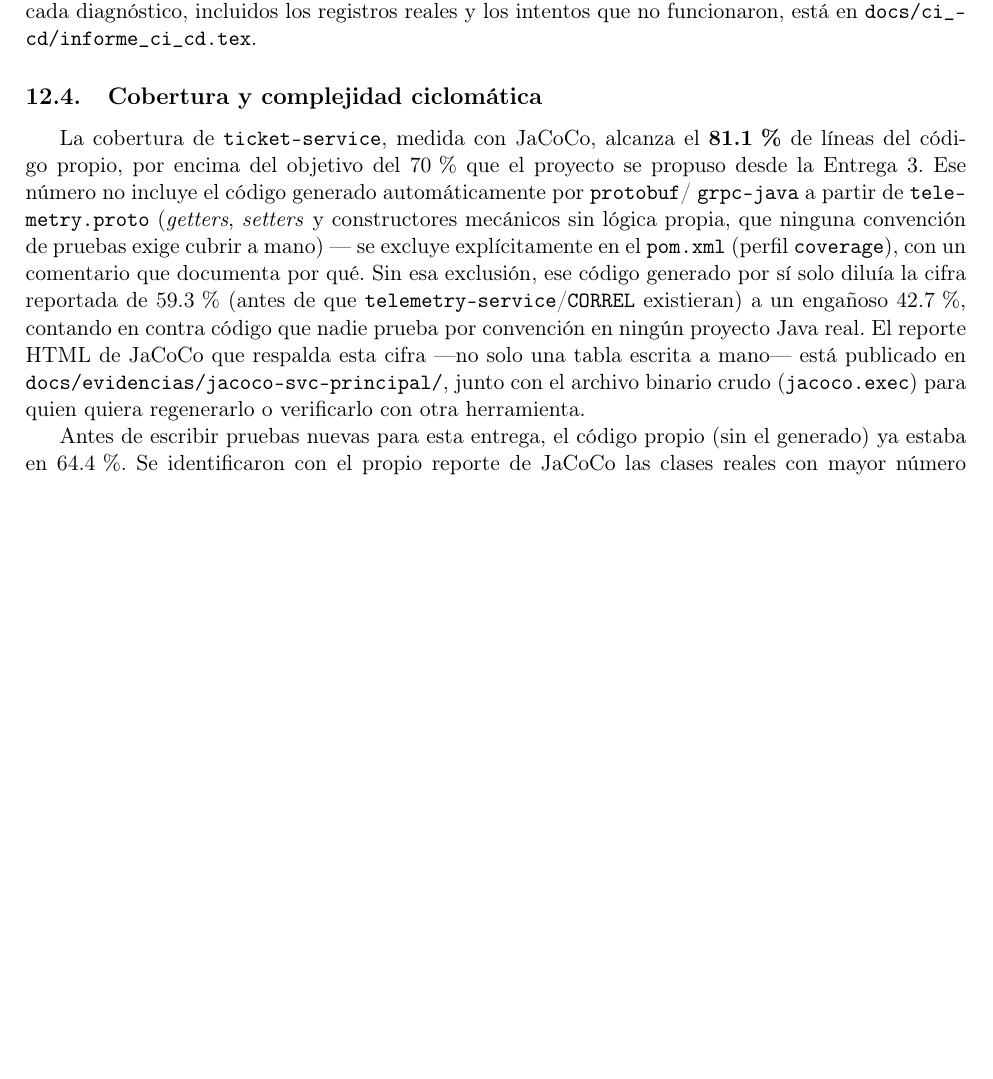
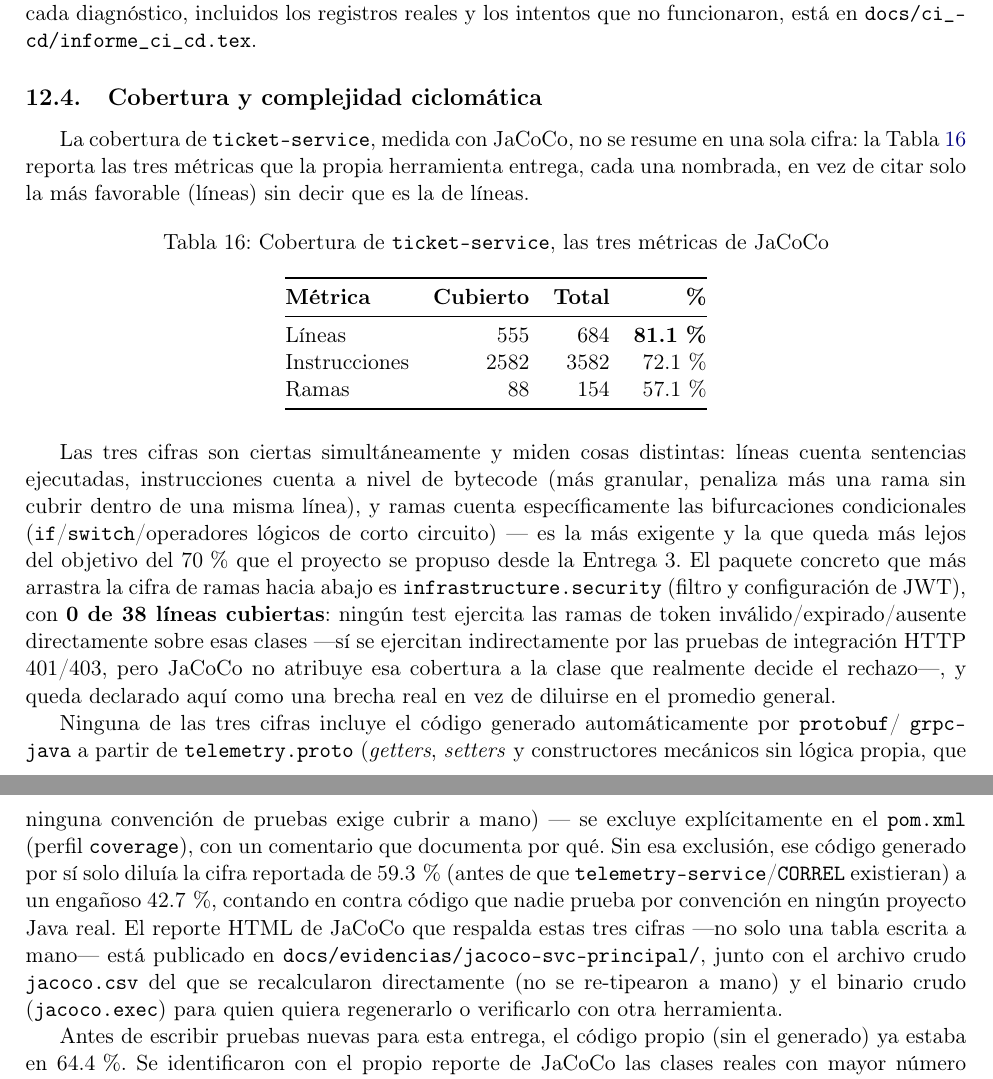
Before and after one commit to carlospatroner-boop/PFC-SOPORTE-ISP, a LaTeX paper (docs/latex/main.tex, which reads docs/latex/secciones/pruebas_cicd.tex): part of page 39 of 54 before the commit and two parts of pages 39 and 40 of 54 after it, the two joined at a grey line, cut so that both start at the same text, the shorter picture padded with empty space. Compiled offline with pdfLaTeX.

Commit message:
docs(informe): reporta cobertura completa (lineas + instrucciones + ramas)

```diff
--- a/docs/latex/secciones/pruebas_cicd.tex
+++ b/docs/latex/secciones/pruebas_cicd.tex
@@ -134,19 +134,50 @@ funcionaron, está en \texttt{docs/ci\_cd/informe\_ci\_cd.tex}.
 
 \subsection{Cobertura y complejidad ciclomática}
 
-La cobertura de \texttt{ticket-service}, medida con JaCoCo, alcanza el \textbf{81.1\,\%} de
-líneas del código propio, por encima del objetivo del 70\,\% que el proyecto se propuso desde la
-Entrega 3. Ese número no incluye el código generado automáticamente por \texttt{protobuf}/
+La cobertura de \texttt{ticket-service}, medida con JaCoCo, no se resume en una sola cifra:
+la Tabla~\ref{tab:cobertura-completa} reporta las tres métricas que la propia herramienta
+entrega, cada una nombrada, en vez de citar solo la más favorable (líneas) sin decir que es la
+de líneas.
+
+\begin{table}[H]
+\centering
+\caption{Cobertura de \texttt{ticket-service}, las tres métricas de JaCoCo}
+\label{tab:cobertura-completa}
+\begin{tabular}{@{}lrrr@{}}
+\toprule
+\textbf{Métrica} & \textbf{Cubierto} & \textbf{Total} & \textbf{\%} \\
+\midrule
+Líneas & 555 & 684 & \textbf{81.1\,\%} \\
+Instrucciones & 2582 & 3582 & 72.1\,\% \\
+Ramas & 88 & 154 & 57.1\,\% \\
+\bottomrule
+\end{tabular}
+\end{table}
+
+Las tres cifras son ciertas simultáneamente y miden cosas distintas: líneas cuenta sentencias
+ejecutadas, instrucciones cuenta a nivel de bytecode (más granular, penaliza más una rama sin
+cubrir dentro de una misma línea), y ramas cuenta específicamente las bifurcaciones
+condicionales (\texttt{if}/\texttt{switch}/operadores lógicos de corto circuito) — es la más
+exigente y la que queda más lejos del objetivo del 70\,\% que el proyecto se propuso desde la
+Entrega 3. El paquete concreto que más arrastra la cifra de ramas hacia abajo es
+\texttt{infrastructure.security} (filtro y configuración de JWT), con \textbf{0 de 38 líneas
+cubiertas}: ningún test ejercita las ramas de token inválido/expirado/ausente directamente sobre
+esas clases —sí se ejercitan indirectamente por las pruebas de integración HTTP 401/403, pero
+JaCoCo no atribuye esa cobertura a la clase que realmente decide el rechazo—, y queda declarado
+aquí como una brecha real en vez de diluirse en el promedio general.
+
+Ninguna de las tres cifras incluye el código generado automáticamente por \texttt{protobuf}/
 \texttt{grpc-java} a partir de \texttt{telemetry.proto} (\emph{getters}, \emph{setters} y
 constructores mecánicos sin lógica propia, que ninguna convención de pruebas exige cubrir a
 mano) — se excluye explícitamente en el \texttt{pom.xml} (perfil \texttt{coverage}), con un
 comentario que documenta por qué. Sin esa exclusión, ese código generado por sí solo diluía la
 cifra reportada de 59.3\,\% (antes de que \texttt{telemetry-service}/\texttt{CORREL} existieran)
 a un engañoso 42.7\,\%, contando en contra código que nadie prueba por convención en ningún
-proyecto Java real. El reporte HTML de JaCoCo que respalda esta cifra —no solo una tabla escrita
-a mano— está publicado en \texttt{docs/evidencias/jacoco-svc-principal/}, junto con el archivo
-binario crudo (\texttt{jacoco.exec}) para quien quiera regenerarlo o verificarlo con otra
-herramienta.
+proyecto Java real. El reporte HTML de JaCoCo que respalda estas tres cifras —no solo una tabla
+escrita a mano— está publicado en \texttt{docs/evidencias/jacoco-svc-principal/}, junto con el
+archivo crudo \texttt{jacoco.csv} del que se recalcularon directamente (no se re-tipearon a
+mano) y el binario crudo (\texttt{jacoco.exec}) para quien quiera regenerarlo o verificarlo con
+otra herramienta.
 
 Antes de escribir pruebas nuevas para esta entrega, el código propio (sin el generado) ya estaba
 en 64.4\,\%. Se identificaron con el propio reporte de JaCoCo las clases reales con mayor número
```
